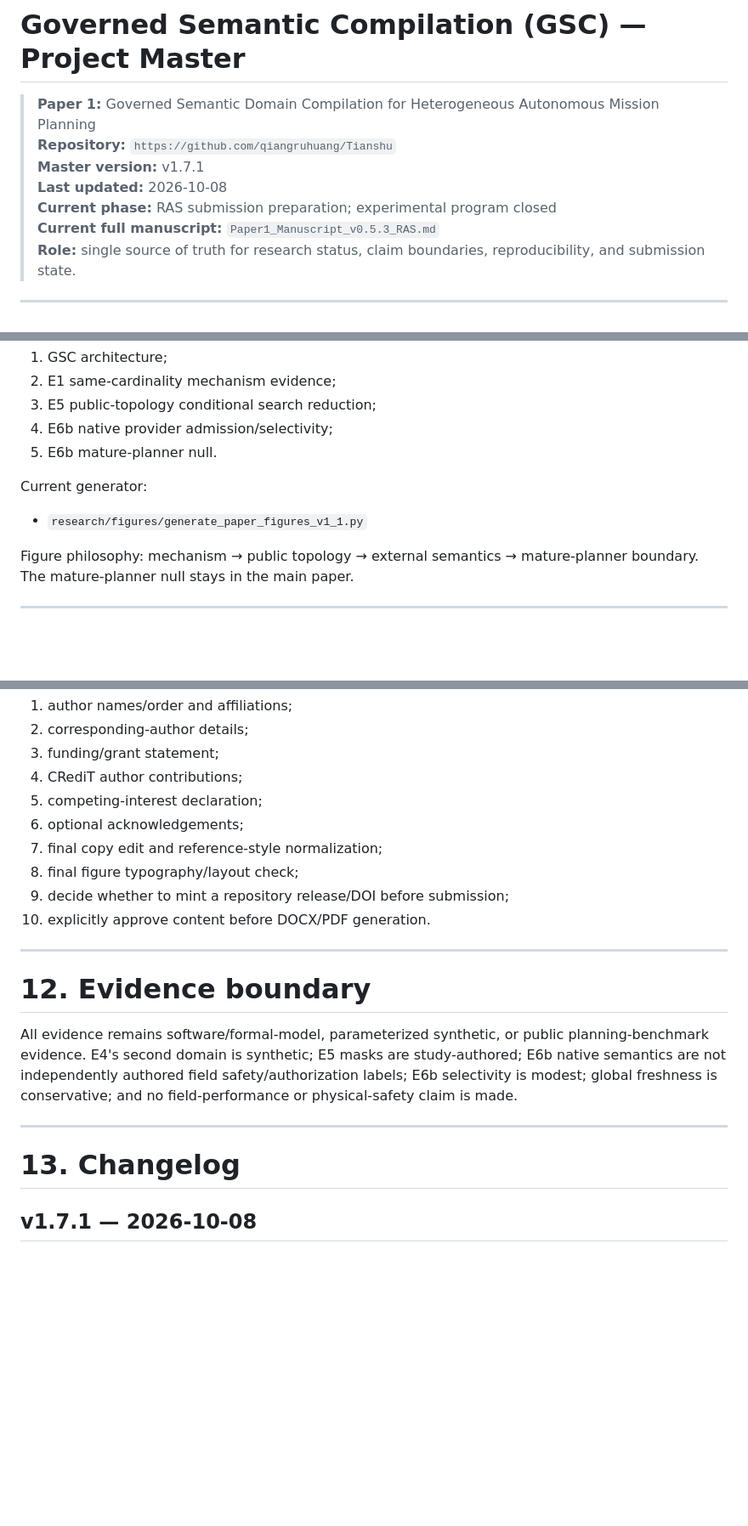
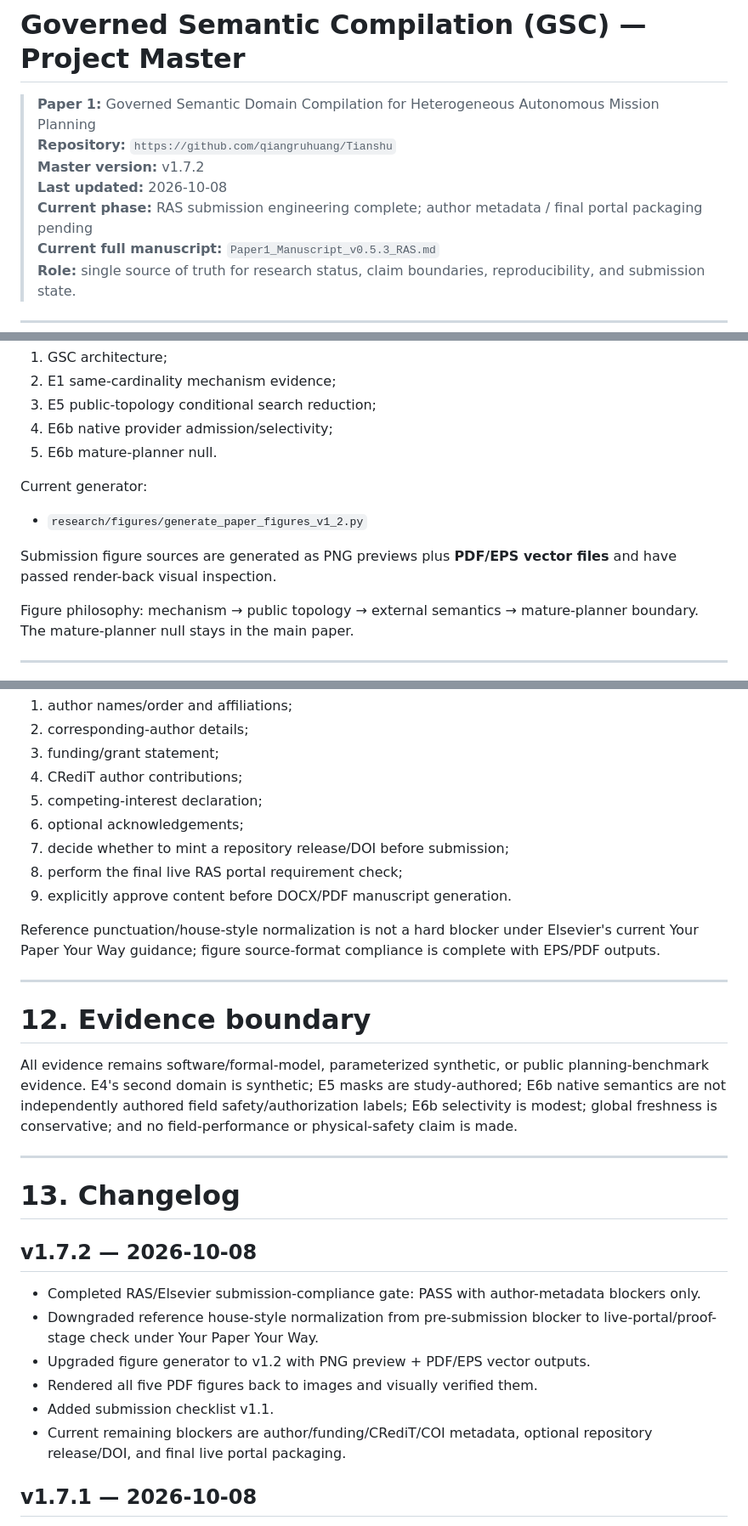
Before and after one commit to qiangruhuang/Tianshu, a Markdown page: research/GSC_PROJECT_MASTER.md, 3 parts joined by grey strips. Shown at 85% size. Rendered like a GitHub page; blank space fills up the shorter version.

Commit message:
Advance master to submission engineering PASS v1.7.2

```diff
--- a/research/GSC_PROJECT_MASTER.md
+++ b/research/GSC_PROJECT_MASTER.md
@@ -2,9 +2,9 @@
 
 > **Paper 1:** Governed Semantic Domain Compilation for Heterogeneous Autonomous Mission Planning
 > **Repository:** `https://github.com/qiangruhuang/Tianshu`
-> **Master version:** v1.7.1
+> **Master version:** v1.7.2
 > **Last updated:** 2026-10-08
-> **Current phase:** RAS submission preparation; experimental program closed
+> **Current phase:** RAS submission engineering complete; author metadata / final portal packaging pending
 > **Current full manuscript:** `Paper1_Manuscript_v0.5.3_RAS.md`
 > **Role:** single source of truth for research status, claim boundaries, reproducibility, and submission state.
 
@@ -271,7 +271,9 @@ Main figure sequence is frozen:
 
 Current generator:
 
-- `research/figures/generate_paper_figures_v1_1.py`
+- `research/figures/generate_paper_figures_v1_2.py`
+
+Submission figure sources are generated as PNG previews plus **PDF/EPS vector files** and have passed render-back visual inspection.
 
 Figure philosophy: mechanism → public topology → external semantics → mature-planner boundary. The mature-planner null stays in the main paper.
 
@@ -316,10 +318,11 @@ Submission work remaining:
 4. CRediT author contributions;
 5. competing-interest declaration;
 6. optional acknowledgements;
-7. final copy edit and reference-style normalization;
-8. final figure typography/layout check;
-9. decide whether to mint a repository release/DOI before submission;
-10. explicitly approve content before DOCX/PDF generation.
+7. decide whether to mint a repository release/DOI before submission;
+8. perform the final live RAS portal requirement check;
+9. explicitly approve content before DOCX/PDF manuscript generation.
+
+Reference punctuation/house-style normalization is not a hard blocker under Elsevier's current Your Paper Your Way guidance; figure source-format compliance is complete with EPS/PDF outputs.
 
 ---
 
@@ -330,6 +333,15 @@ All evidence remains software/formal-model, parameterized synthetic, or public p
 ---
 
 # 13. Changelog
+
+## v1.7.2 — 2026-10-08
+
+- Completed RAS/Elsevier submission-compliance gate: PASS with author-metadata blockers only.
+- Downgraded reference house-style normalization from pre-submission blocker to live-portal/proof-stage check under Your Paper Your Way.
+- Upgraded figure generator to v1.2 with PNG preview + PDF/EPS vector outputs.
+- Rendered all five PDF figures back to images and visually verified them.
+- Added submission checklist v1.1.
+- Current remaining blockers are author/funding/CRediT/COI metadata, optional repository release/DOI, and final live portal packaging.
 
 ## v1.7.1 — 2026-10-08
 
```
